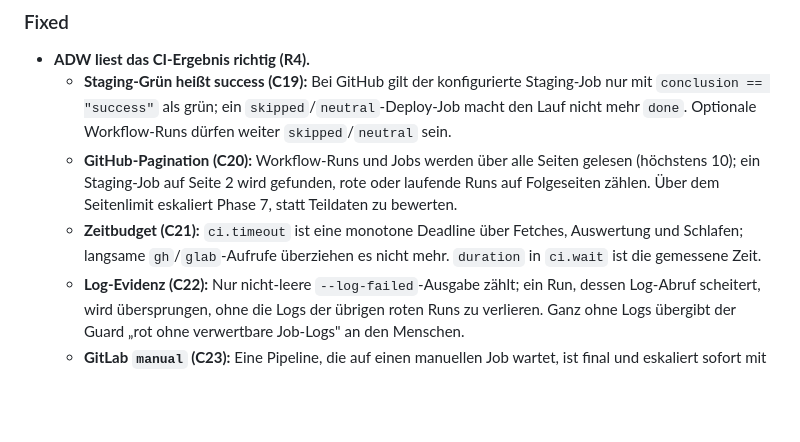
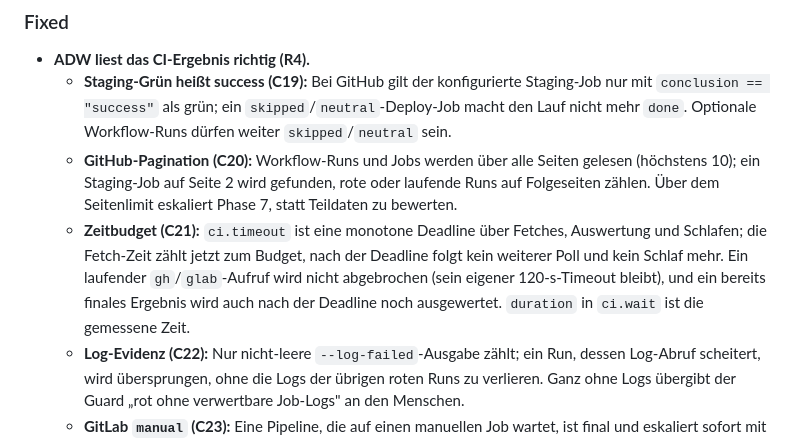
Before and after one commit to sostrowsk/agentic-developer-workflow, a Markdown page: CHANGELOG.de.md, the part around the change. Rendered like a GitHub page; blank space fills up the shorter version.

Commit message:
adw(4af7d8fb/backend): Build-Ergebnis nach grünen Gates

```diff
--- a/CHANGELOG.de.md
+++ b/CHANGELOG.de.md
@@ -19,7 +19,7 @@ English edition: [CHANGELOG.md](CHANGELOG.md)
 - **ADW liest das CI-Ergebnis richtig (R4).**
   - **Staging-Grün heißt success (C19):** Bei GitHub gilt der konfigurierte Staging-Job nur mit `conclusion == "success"` als grün; ein `skipped`/`neutral`-Deploy-Job macht den Lauf nicht mehr `done`. Optionale Workflow-Runs dürfen weiter `skipped`/`neutral` sein.
   - **GitHub-Pagination (C20):** Workflow-Runs und Jobs werden über alle Seiten gelesen (höchstens 10); ein Staging-Job auf Seite 2 wird gefunden, rote oder laufende Runs auf Folgeseiten zählen. Über dem Seitenlimit eskaliert Phase 7, statt Teildaten zu bewerten.
-  - **Zeitbudget (C21):** `ci.timeout` ist eine monotone Deadline über Fetches, Auswertung und Schlafen; langsame `gh`/`glab`-Aufrufe überziehen es nicht mehr. `duration` in `ci.wait` ist die gemessene Zeit.
+  - **Zeitbudget (C21):** `ci.timeout` ist eine monotone Deadline über Fetches, Auswertung und Schlafen; die Fetch-Zeit zählt jetzt zum Budget, nach der Deadline folgt kein weiterer Poll und kein Schlaf mehr. Ein laufender `gh`/`glab`-Aufruf wird nicht abgebrochen (sein eigener 120-s-Timeout bleibt), und ein bereits finales Ergebnis wird auch nach der Deadline noch ausgewertet. `duration` in `ci.wait` ist die gemessene Zeit.
   - **Log-Evidenz (C22):** Nur nicht-leere `--log-failed`-Ausgabe zählt; ein Run, dessen Log-Abruf scheitert, wird übersprungen, ohne die Logs der übrigen roten Runs zu verlieren. Ganz ohne Logs übergibt der Guard „rot ohne verwertbare Job-Logs" an den Menschen.
   - **GitLab `manual` (C23):** Eine Pipeline, die auf einen manuellen Job wartet, ist final und eskaliert sofort mit „Pipeline wartet auf einen manuellen Job (<Name>) — Mensch übernimmt" — kein Log-Analyst, kein Re-Entry, kein irreführender CI-Timeout.
 
```
Also changed, not shown: CHANGELOG.md (+1 -1 lines).
